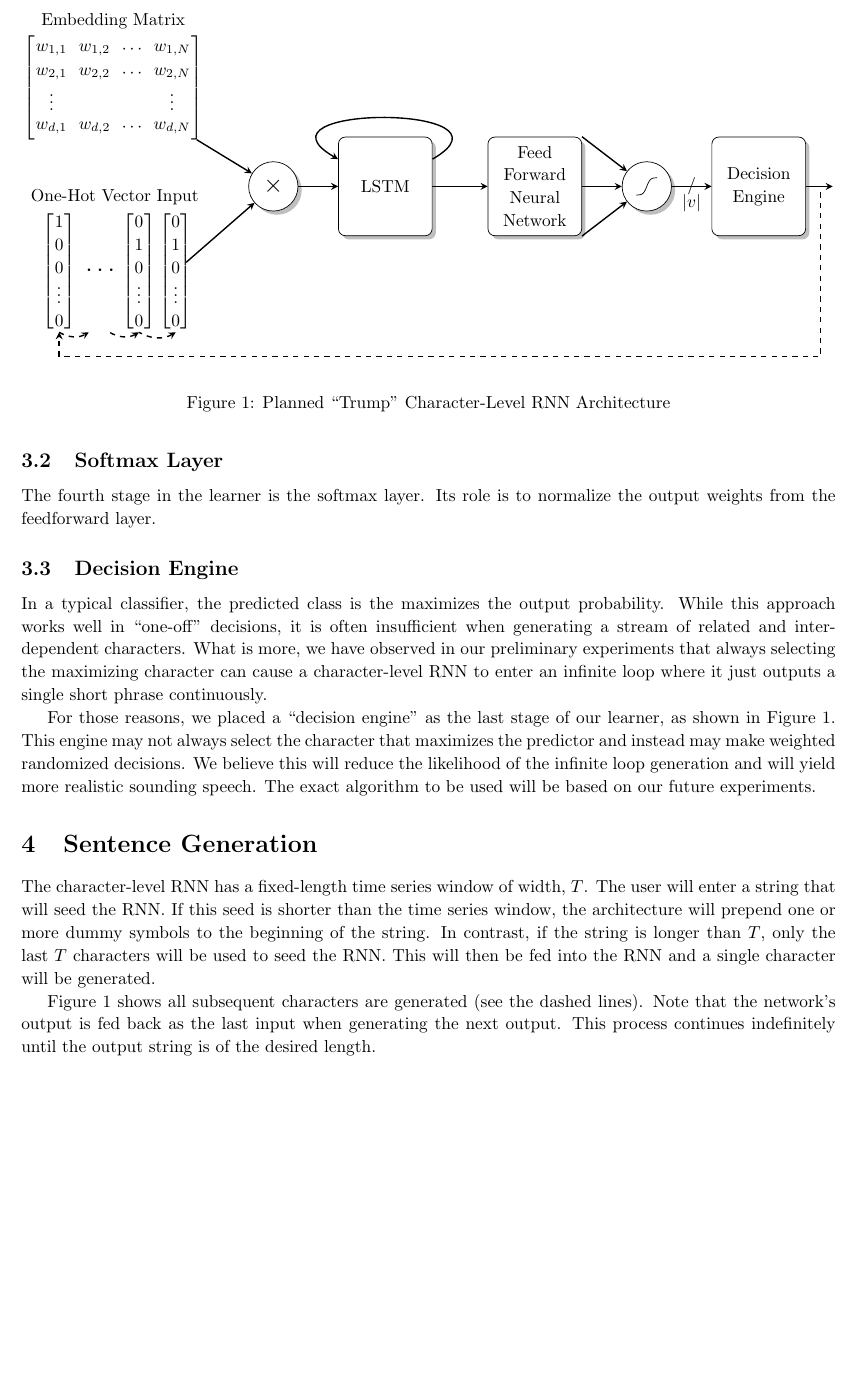
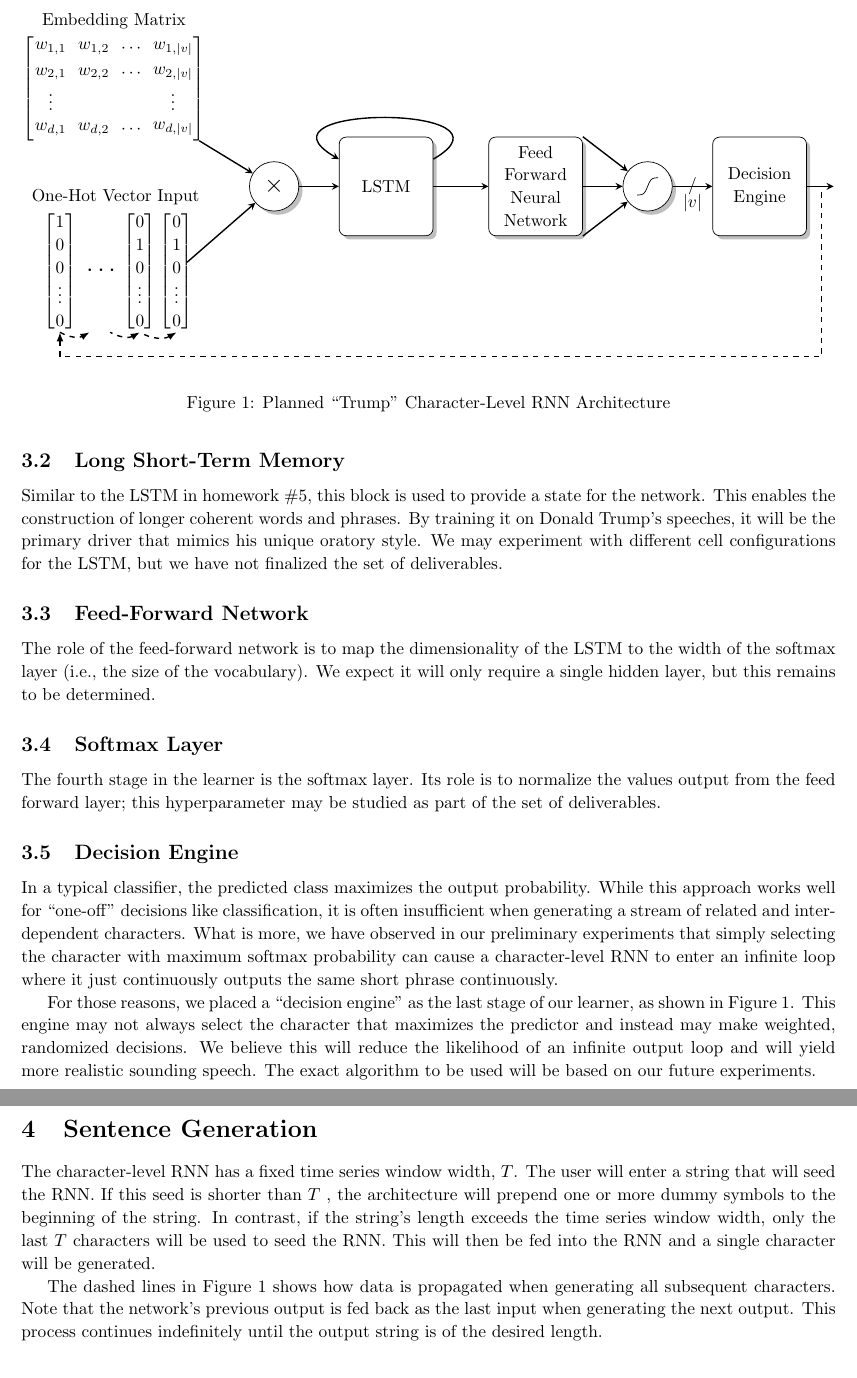
Before and after one commit to ZaydH/cmps242, a LaTeX document (project/proposal/tex_src/project_proposal.tex): part of page 3 of 3 before the commit and two parts of pages 3 and 4 of 4 after it, the two joined at a grey line, cut so that both start at the same text, the shorter picture padded with empty space. Compiled offline with pdfLaTeX.

Commit message:
Complete first draft of the project proposal.

```diff
--- a/project/proposal/tex_src/project_proposal.tex
+++ b/project/proposal/tex_src/project_proposal.tex
@@ -9,7 +9,8 @@
 \usepackage{multicol}   % Used for two column lists
 
 \usepackage{tikz}
-\usetikzlibrary{matrix, positioning, calc, shadows, decorations.markings}
+\usetikzlibrary{matrix, positioning, calc, shadows, decorations.markings, arrows.meta} % decorations.markings is used for the bus symbol on the arrow.
+% arrows.meta allows changing the arrow heads.
 
 \usepackage[hidelinks]{hyperref}   % Make the cross references clickable hyperlinks
 %\usepackage[bottom]{footmisc} % Prevents the table going below the footnote
@@ -187,10 +188,10 @@
       \node [above of=oneHotContinue, text centered, xshift=0.1in, yshift=0.2in] (onehotlabel) {One-Hot Vector Input};
 
       \matrix (embedding) [bmatrix, above left of = matmul, xshift=-1in, yshift=0.5in] {
-        w_{1,1} & w_{1,2} &\cdots & w_{1,N}\\
-        w_{2,1} & w_{2,2} &\cdots & w_{2,N}\\[-1ex]
+        w_{1,1} & w_{1,2} &\cdots & w_{1,|v|}\\
+        w_{2,1} & w_{2,2} &\cdots & w_{2,|v|}\\[-1ex]
         \vdots & & &  \vdots\\
-        w_{d,1} & w_{d,2} &\cdots & w_{d,N}\\};
+        w_{d,1} & w_{d,2} &\cdots & w_{d,|v|}\\};
       \node [above of=embedding, yshift=0.15in] (embeddinglabel) {Embedding Matrix};
 
       % Draw arrows
@@ -204,10 +205,10 @@
       \draw [->,thick] (feedforward.south east) -- (softmax);
       \draw [->,thick, postaction={decorate}] (softmax) -- node[below=1pt] {$|v|$} (output);
       \draw [->,thick] (output) -- ++(1,0);
-      \draw [->,thick,dashed] (output.east) -| ++(0.2,0) -| ++(0,-2.3) -| (oneHotLast.south);
-      \draw [<-,thick,dashed] (oneHotFirst.south) to[bend left] (oneHotSecond.south);
-      \draw [<-,thick,dashed] (oneHotSecond.south) to[bend left] ++(-0.4,0);
-      \draw [->,thick,dashed] (oneHotLast.south) to[bend right] ++(0.4,0);
+      \draw [-{Latex[scale=0.8]},thick,dashed] (output.east) -| ++(0.2,0) -| ++(0,-2.3) -| (oneHotLast.south);
+      \draw [{Latex[scale=0.8]}-,thick,dashed] (oneHotFirst.south) to[bend left] (oneHotSecond.south);
+      \draw [{Latex[scale=0.8]}-,thick,dashed] (oneHotSecond.south) to[bend left] ++(-0.4,0);
+      \draw [-{Latex[scale=0.8]},thick,dashed] (oneHotLast.south) to [bend right] ++(0.4,0);
     \end{tikzpicture}
     \vspace{0.3em}
     \caption{Planned ``Trump'' Character-Level RNN Architecture}\label{fig:trumpLearnerArchitecture}
@@ -221,18 +223,25 @@
+  \subsection{Long Short-Term Memory}
+
+  Similar to the LSTM in homework \#5, this block is used to provide a state for the network.  This enables the construction of longer coherent words and phrases.  By training it on Donald Trump's speeches, it will be the primary driver that mimics his unique oratory style.  We may experiment with different cell configurations for the LSTM, but we have not finalized the set of deliverables.
+
+  \subsection{Feed-Forward Network}
+
+  The role of the feed-forward network is to map the dimensionality of the LSTM to the width of the softmax layer (i.e.,~the size of the vocabulary).  We expect it will only require a single hidden layer, but this remains to be determined.
 
   \subsection{Softmax Layer}
 
-  The fourth stage in the learner is the softmax layer. Its role is to normalize the output weights from the feedforward layer.
+  The fourth stage in the learner is the softmax layer. Its role is to normalize the values output from the feed forward layer; this hyperparameter may be studied as part of the set of deliverables.
 
   \subsection{Decision Engine}
 
-  In a typical classifier, the predicted class is the maximizes the output probability.  While this approach works well in ``one-off'' decisions, it is often insufficient when generating a stream of related and inter-dependent characters.  What is more, we have observed in our preliminary experiments that always selecting the maximizing character can cause a character-level RNN to enter an infinite loop where it just outputs a single short phrase continuously.
+  In a typical classifier, the predicted class maximizes the output probability.  While this approach works well for ``one-off'' decisions like classification, it is often insufficient when generating a stream of related and inter-dependent characters.  What is more, we have observed in our preliminary experiments that simply selecting the character with maximum softmax probability can cause a character-level RNN to enter an infinite loop where it just continuously outputs the same short phrase continuously.
 
-  For those reasons, we placed a ``decision engine'' as the last stage of our learner, as shown in Figure~\ref{fig:trumpLearnerArchitecture}.  This engine may not always select the character that maximizes the predictor and instead may make weighted randomized decisions.  We believe this will reduce the likelihood of the infinite loop generation and will yield more realistic sounding speech.  The exact algorithm to be used will be based on our future experiments.
+  For those reasons, we placed a ``decision engine'' as the last stage of our learner, as shown in Figure~\ref{fig:trumpLearnerArchitecture}.  This engine may not always select the character that maximizes the predictor and instead may make weighted, randomized decisions.  We believe this will reduce the likelihood of an infinite output loop and will yield more realistic sounding speech.  The exact algorithm to be used will be based on our future experiments.
 
   \section{Sentence Generation}
 
-  The character-level RNN has a fixed-length time series window of width,~$T$.  The user will enter a string that will seed the RNN.  If this seed is shorter than the time series window, the architecture will prepend one or more dummy symbols to the beginning of the string.  In contrast, if the string is longer than~$T$, only the last~$T$ characters will be used to seed the RNN.  This will then be fed into the RNN and a single character will be generated.
+  The character-level RNN has a fixed time series window width,~$T$.  The user will enter a string that will seed the RNN.  If this seed is shorter than~$T$ , the architecture will prepend one or more dummy symbols to the beginning of the string.  In contrast, if the string's length exceeds the time series window width, only the last~$T$ characters will be used to seed the RNN.  This will then be fed into the RNN and a single character will be generated.
 
-  Figure~$\ref{fig:trumpLearnerArchitecture}$ shows all subsequent characters are generated (see the dashed lines).  Note that the network's output is fed back as the last input when generating the next output.  This process continues indefinitely until the output string is of the desired length.
+  The dashed lines in Figure~$\ref{fig:trumpLearnerArchitecture}$ shows how data is propagated when generating all subsequent characters.  Note that the network's previous output is fed back as the last input when generating the next output.  This process continues indefinitely until the output string is of the desired length.
 
 \end{document}
```
Also changed, not shown: project/proposal/tex_src/project_proposal.tex (13 more changed lines), 1 other file.
